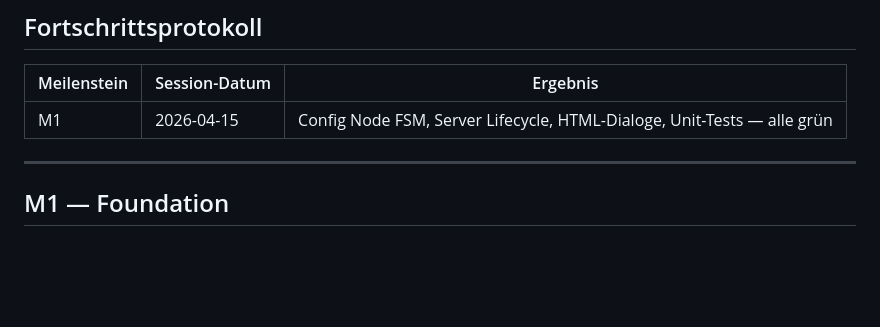
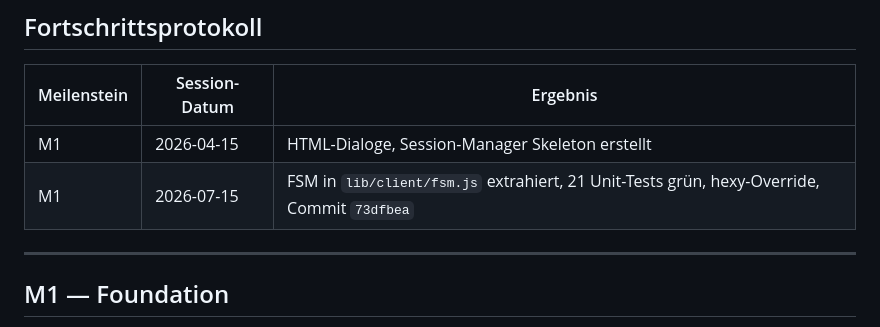
Before and after one commit to nrok-hpotsirhc/node-red-contrib-opcua-pro, a Markdown page: docs/milestones.md, the part around the change. Drawn GitHub-style; blank space fills up the shorter version.

Commit message:
docs(M1): update milestone log with test results and commit hash

```diff
--- a/docs/milestones.md
+++ b/docs/milestones.md
@@ -24,7 +24,8 @@ Dieses Dokument gruppiert alle Arbeitspakete in Meilensteine, die jeweils innerh
 
 | Meilenstein | Session-Datum | Ergebnis |
 |---|---|---|
-| M1 | 2026-04-15 | Config Node FSM, Server Lifecycle, HTML-Dialoge, Unit-Tests — alle grün |
+| M1 | 2026-04-15 | HTML-Dialoge, Session-Manager Skeleton erstellt |
+| M1 | 2026-07-15 | FSM in `lib/client/fsm.js` extrahiert, 21 Unit-Tests grün, hexy-Override, Commit `73dfbea` |
 
 ---
 
```
